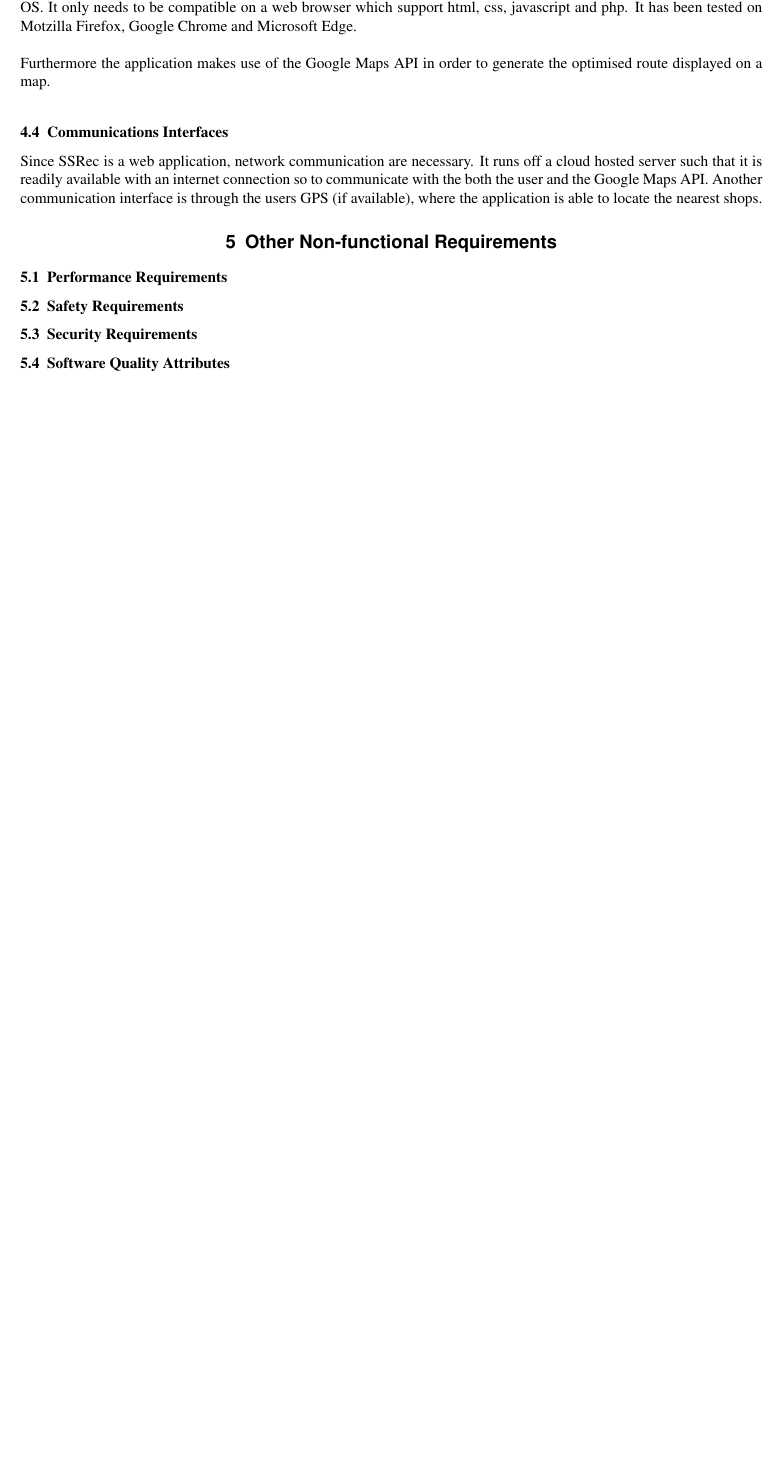
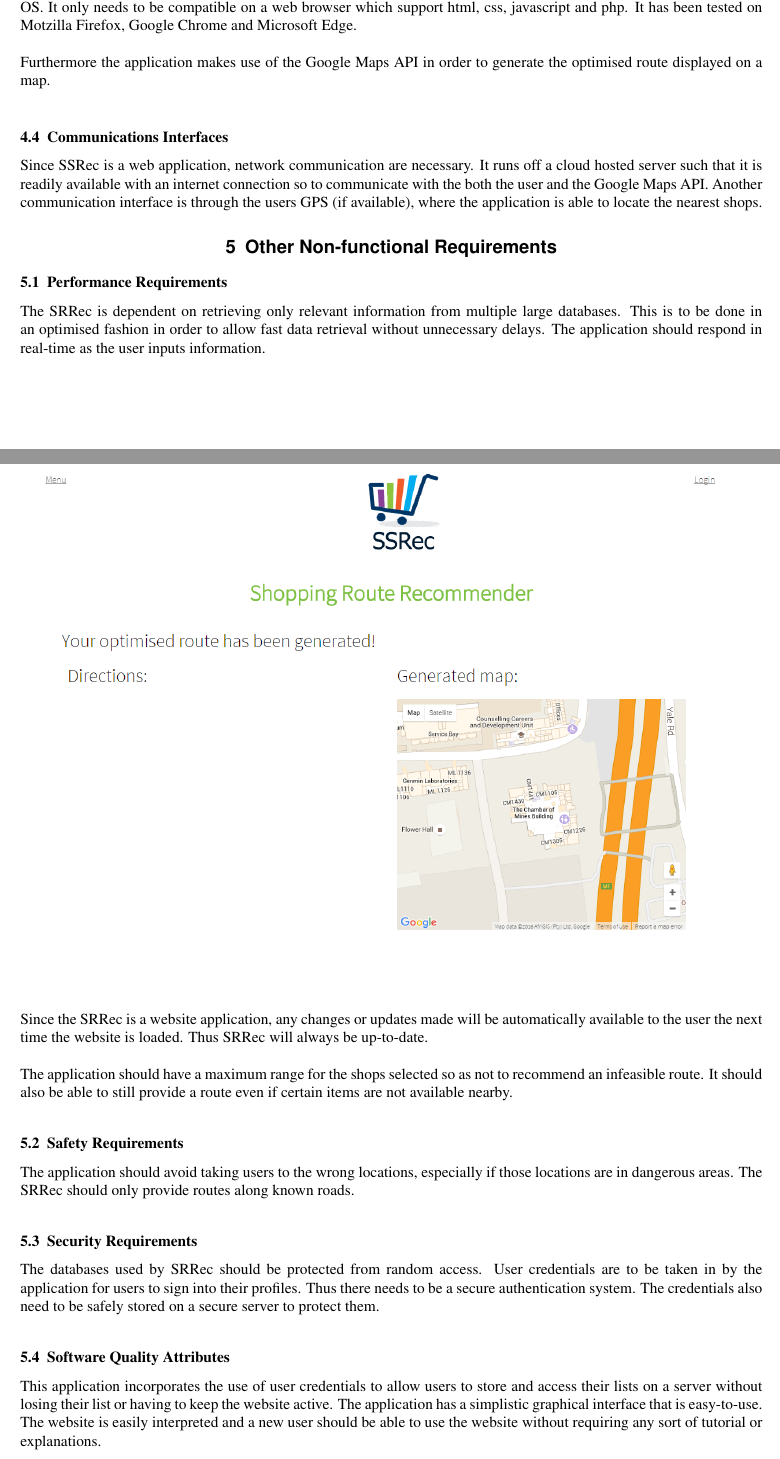
Before and after one commit to Devin-Taylor/ELEN4009_ShoppingRouteProj, a LaTeX document (Documentation/SRS/SRS.tex): part of page 7 of 9 before the commit and two parts of pages 7 and 8 of 9 after it, the two joined at a grey line, cut so that both start at the same text, the shorter picture padded with empty space. Compiled offline with pdfLaTeX.

Commit message:
Completed the Non-functional requirements

```diff
--- a/Documentation/SRS/SRS.tex
+++ b/Documentation/SRS/SRS.tex
@@ -348,11 +348,23 @@
 
 		\subsection{Performance Requirements}
 
+		The SRRec is dependent on retrieving only relevant information from multiple large databases. This is to be done in an optimised fashion in order to allow fast data retrieval without unnecessary delays. The application should respond in real-time as the user inputs information.\\
+
+		Since the SRRec is a website application, any changes or updates made will be automatically available to the user the next time the website is loaded. Thus SRRec will always be up-to-date.\\
+
+		The application should have a maximum range for the shops selected so as not to recommend an infeasible route. It should also be able to still provide a route even if certain items are not available nearby.
+
 		\subsection{Safety Requirements}
+
+		The application should avoid taking users to the wrong locations, especially if those locations are in dangerous areas. The SRRec should only provide routes along known roads.
 
 		\subsection{Security Requirements}
 
+		The databases used by SRRec should be protected from random access. User credentials are to be taken in by the application for users to sign into their profiles. Thus there needs to be a secure authentication system. The credentials also need to be safely stored on a secure server to protect them.
+
 		\subsection{Software Quality Attributes}
+
+		This application incorporates the use of user credentials to allow users to store and access their lists on a server without losing their list or having to keep the website active. The application has a simplistic graphical interface that is easy-to-use. The website is easily interpreted and a new user should be able to use the website without requiring any sort of tutorial or explanations.
 
 		\subsection{Other Requirements}
 
```
Also changed, not shown: Documentation/SRS/SRS.tex (3 more changed lines).
